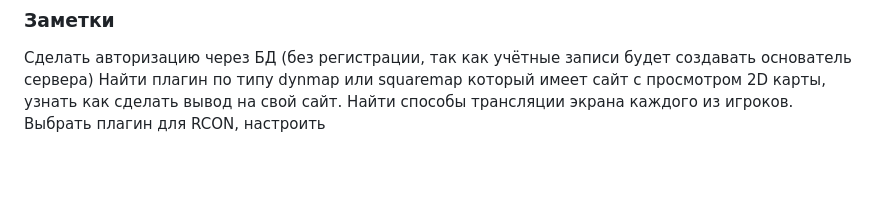
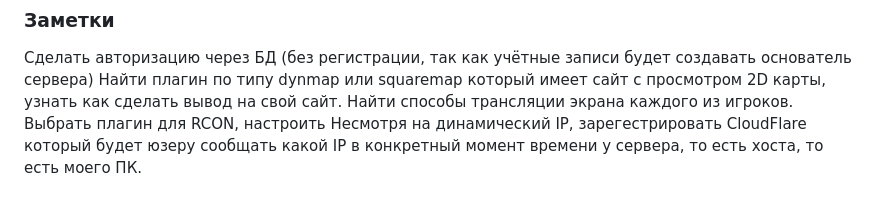
Before and after one commit to Gresh0k/Pet-Project, a Markdown page: README.md, the part around the change. GitHub-like rendering; blank space fills up the shorter version.

```diff
--- a/README.md
+++ b/README.md
@@ -18,3 +18,4 @@
 Сделать авторизацию через БД (без регистрации, так как учётные записи будет создавать основатель сервера)
 Найти плагин по типу dynmap или squaremap который имеет сайт с просмотром 2D карты, узнать как сделать вывод на свой сайт. Найти способы трансляции экрана каждого из игроков.
 Выбрать плагин для RCON, настроить
+Несмотря на динамический IP, зарегестрировать CloudFlare который будет юзеру сообщать какой IP в конкретный момент времени у сервера, то есть хоста, то есть моего ПК.
```
